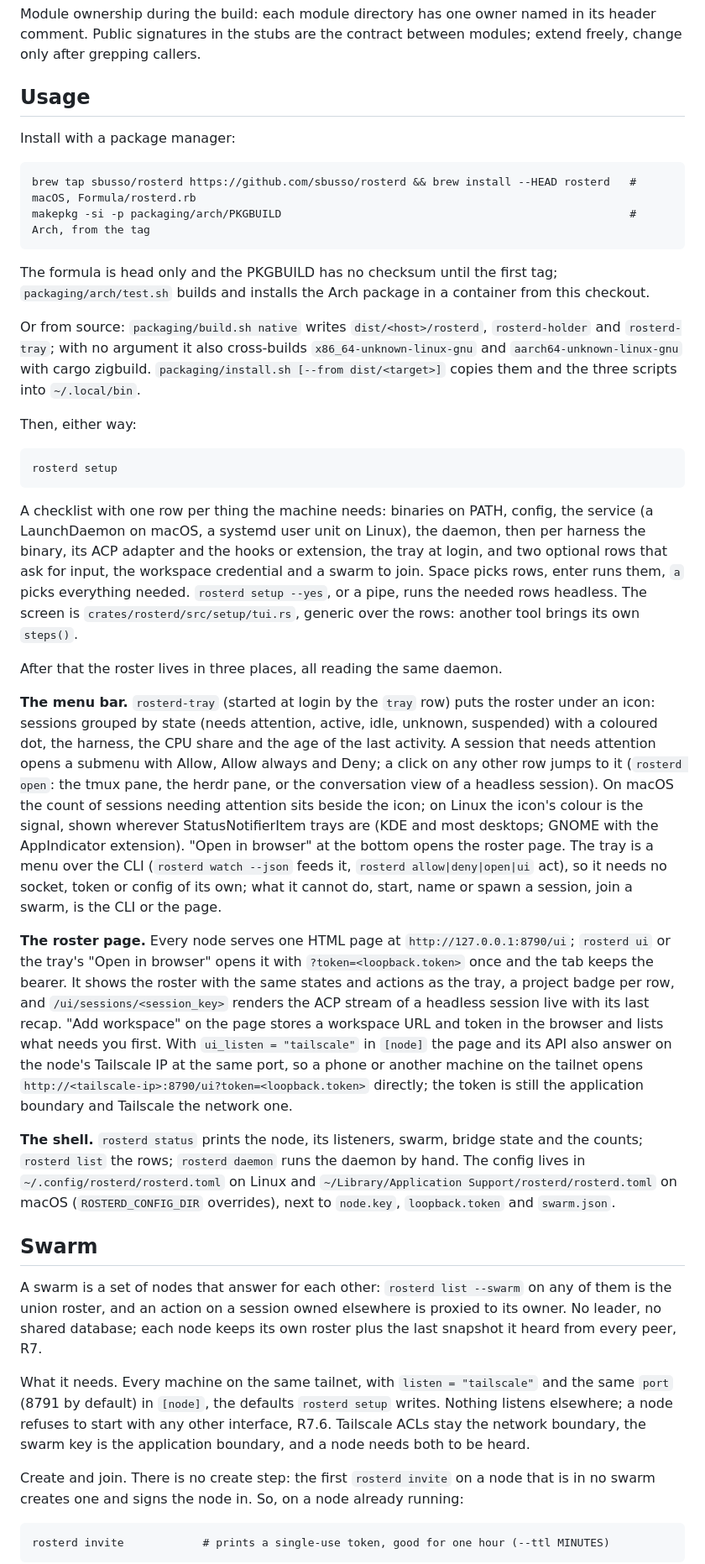
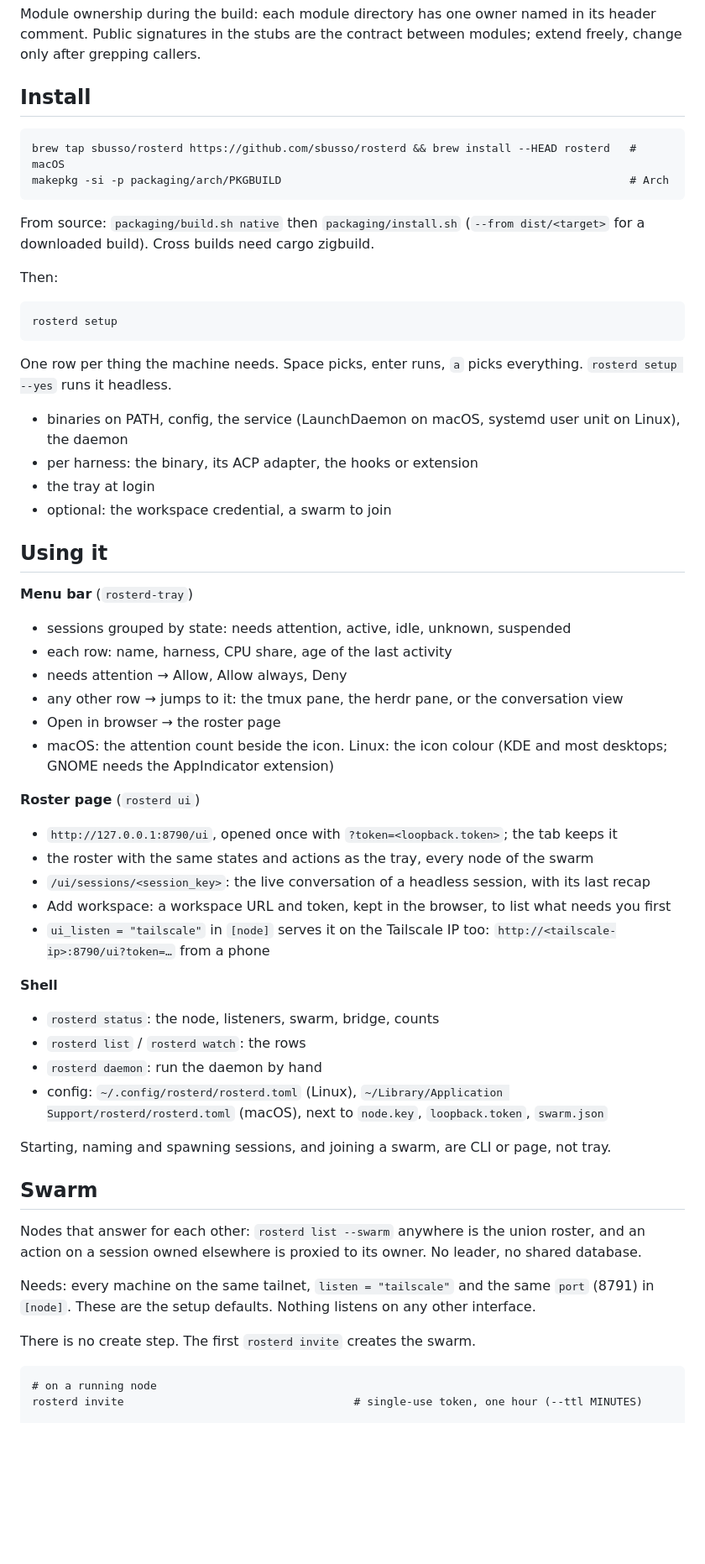
Before and after one commit to sbusso/rosterd, a Markdown page: README.md, the part around one of its changes. Shown at 84% size. Drawn GitHub-style; blank space fills up the shorter version.

Commit message:
docs: install, using it and swarm as short lists
Co-Authored-By: Claude Opus 5 <noreply@anthropic.com>

````diff
--- a/README.md
+++ b/README.md
@@ -33,81 +33,69 @@ Module ownership during the build: each module directory has one owner named in
 comment. Public signatures in the stubs are the contract between modules; extend freely, change
 only after grepping callers.
 
-## Usage
-
-Install with a package manager:
+## Install
 
 ```
-brew tap sbusso/rosterd https://github.com/sbusso/rosterd && brew install --HEAD rosterd   # macOS, Formula/rosterd.rb
-makepkg -si -p packaging/arch/PKGBUILD                                                     # Arch, from the tag
+brew tap sbusso/rosterd https://github.com/sbusso/rosterd && brew install --HEAD rosterd   # macOS
+makepkg -si -p packaging/arch/PKGBUILD                                                     # Arch
 ```
 
-The formula is head only and the PKGBUILD has no checksum until the first tag;
-`packaging/arch/test.sh` builds and installs the Arch package in a container from this checkout.
+From source: `packaging/build.sh native` then `packaging/install.sh` (`--from dist/<target>` for a
+downloaded build). Cross builds need cargo zigbuild.
 
-Or from source: `packaging/build.sh native` writes `dist/<host>/rosterd`, `rosterd-holder` and
-`rosterd-tray`; with no argument it also cross-builds `x86_64-unknown-linux-gnu` and
-`aarch64-unknown-linux-gnu` with cargo zigbuild. `packaging/install.sh [--from dist/<target>]`
-copies them and the three scripts into `~/.local/bin`.
-
-Then, either way:
+Then:
 
 ```
 rosterd setup
 ```
 
-A checklist with one row per thing the machine needs: binaries on PATH, config, the service
-(a LaunchDaemon on macOS, a systemd user unit on Linux), the daemon, then per harness the binary,
-its ACP adapter and the hooks or extension, the tray at login, and two optional rows that ask for
-input, the workspace credential and a swarm to join. Space picks rows, enter runs them, `a` picks
-everything needed. `rosterd setup --yes`, or a pipe, runs the needed rows headless. The screen is
-`crates/rosterd/src/setup/tui.rs`, generic over the rows: another tool brings its own `steps()`.
+One row per thing the machine needs. Space picks, enter runs, `a` picks everything.
+`rosterd setup --yes` runs it headless.
 
-After that the roster lives in three places, all reading the same daemon.
+- binaries on PATH, config, the service (LaunchDaemon on macOS, systemd user unit on Linux), the daemon
+- per harness: the binary, its ACP adapter, the hooks or extension
+- the tray at login
+- optional: the workspace credential, a swarm to join
 
-**The menu bar.** `rosterd-tray` (started at login by the `tray` row) puts the roster under an
-icon: sessions grouped by state (needs attention, active, idle, unknown, suspended) with a coloured
-dot, the harness, the CPU share and the age of the last activity. A session that needs attention
-opens a submenu with Allow, Allow always and Deny; a click on any other row jumps to it (`rosterd
-open`: the tmux pane, the herdr pane, or the conversation view of a headless session). On macOS the
-count of sessions needing attention sits beside the icon; on Linux the icon's colour is the
-signal, shown wherever StatusNotifierItem trays are (KDE and most desktops; GNOME with the
-AppIndicator extension). "Open in browser" at the bottom opens the roster page. The tray is a menu
-over the CLI (`rosterd watch --json` feeds it, `rosterd allow|deny|open|ui` act), so it needs no
-socket, token or config of its own; what it cannot do, start, name or spawn a session, join a
-swarm, is the CLI or the page.
+## Using it
 
-**The roster page.** Every node serves one HTML page at `http://127.0.0.1:8790/ui`; `rosterd ui`
-or the tray's "Open in browser" opens it with `?token=<loopback.token>` once and the tab keeps the
-bearer. It shows the roster with the same states and actions as the tray, a project badge per
-row, and `/ui/sessions/<session_key>` renders the ACP stream of a headless session live with its
-last recap. "Add workspace" on the page stores a workspace URL and token in the browser and lists
-what needs you first. With `ui_listen = "tailscale"` in `[node]` the page and its API also
-answer on the node's Tailscale IP at the same port, so a phone or another machine on the tailnet
-opens `http://<tailscale-ip>:8790/ui?token=<loopback.token>` directly; the token is still the
-application boundary and Tailscale the network one.
+**Menu bar** (`rosterd-tray`)
 
-**The shell.** `rosterd status` prints the node, its listeners, swarm, bridge state and the
-counts; `rosterd list` the rows; `rosterd daemon` runs the daemon by hand. The config lives in
-`~/.config/rosterd/rosterd.toml` on Linux and `~/Library/Application Support/rosterd/rosterd.toml`
-on macOS (`ROSTERD_CONFIG_DIR` overrides), next to `node.key`, `loopback.token` and `swarm.json`.
+- sessions grouped by state: needs attention, active, idle, unknown, suspended
+- each row: name, harness, CPU share, age of the last activity
+- needs attention → Allow, Allow always, Deny
+- any other row → jumps to it: the tmux pane, the herdr pane, or the conversation view
+- Open in browser → the roster page
+- macOS: the attention count beside the icon. Linux: the icon colour (KDE and most desktops; GNOME needs the AppIndicator extension)
+
+**Roster page** (`rosterd ui`)
+
+- `http://127.0.0.1:8790/ui`, opened once with `?token=<loopback.token>`; the tab keeps it
+- the roster with the same states and actions as the tray, every node of the swarm
+- `/ui/sessions/<session_key>`: the live conversation of a headless session, with its last recap
+- Add workspace: a workspace URL and token, kept in the browser, to list what needs you first
+- `ui_listen = "tailscale"` in `[node]` serves it on the Tailscale IP too: `http://<tailscale-ip>:8790/ui?token=…` from a phone
+
+**Shell**
+
+- `rosterd status`: the node, listeners, swarm, bridge, counts
+- `rosterd list` / `rosterd watch`: the rows
+- `rosterd daemon`: run the daemon by hand
+- config: `~/.config/rosterd/rosterd.toml` (Linux), `~/Library/Application Support/rosterd/rosterd.toml` (macOS), next to `node.key`, `loopback.token`, `swarm.json`
+
+Starting, naming and spawning sessions, and joining a swarm, are CLI or page, not tray.
 
 ## Swarm
 
-A swarm is a set of nodes that answer for each other: `rosterd list --swarm` on any of them is the
-union roster, and an action on a session owned elsewhere is proxied to its owner. No leader, no
-shared database; each node keeps its own roster plus the last snapshot it heard from every peer,
-R7.
+Nodes that answer for each other: `rosterd list --swarm` anywhere is the union roster, and an
+action on a session owned elsewhere is proxied to its owner. No leader, no shared database.
 
-What it needs. Every machine on the same tailnet, with `listen = "tailscale"` and the same
-`port` (8791 by default) in `[node]`, the defaults `rosterd setup` writes. Nothing listens
-elsewhere; a node refuses to start with any other interface, R7.6. Tailscale ACLs stay the network
-boundary, the swarm key is the application boundary, and a node needs both to be heard.
+Needs: every machine on the same tailnet, `listen = "tailscale"` and the same `port` (8791) in
+`[node]`. These are the setup defaults. Nothing listens on any other interface.
 
-Create and join. There is no create step: the first `rosterd invite` on a node that is in no
-swarm creates one and signs the node in. So, on a node already running:
+There is no create step. The first `rosterd invite` creates the swarm.
 
 ```
-rosterd invite            # prints a single-use token, good for one hour (--ttl MINUTES)
-```
+# on a running node
+rosterd invite                                   # single-use token, one hour (--ttl MINUTES)
 
````
Also changed, not shown: other parts of README.md (+9 -18 lines).
